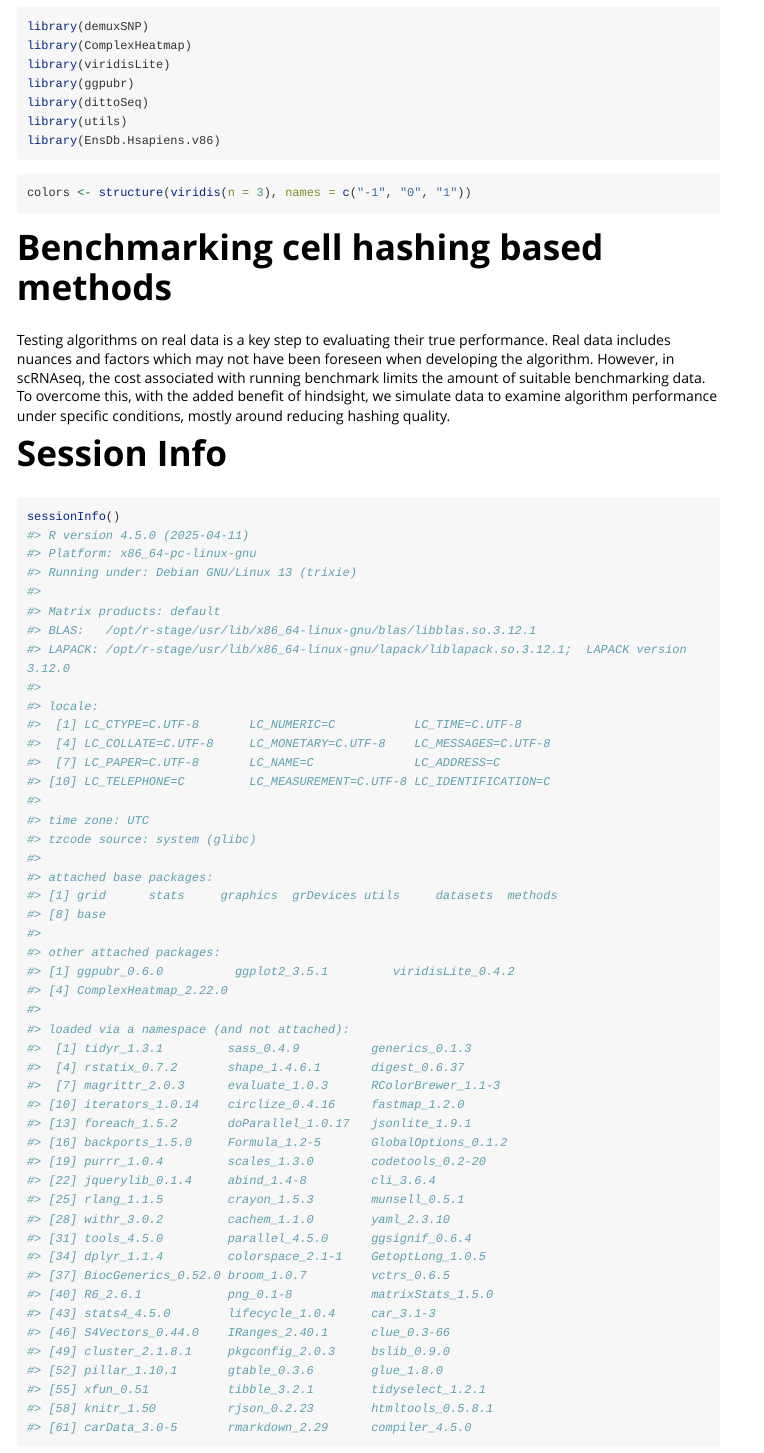
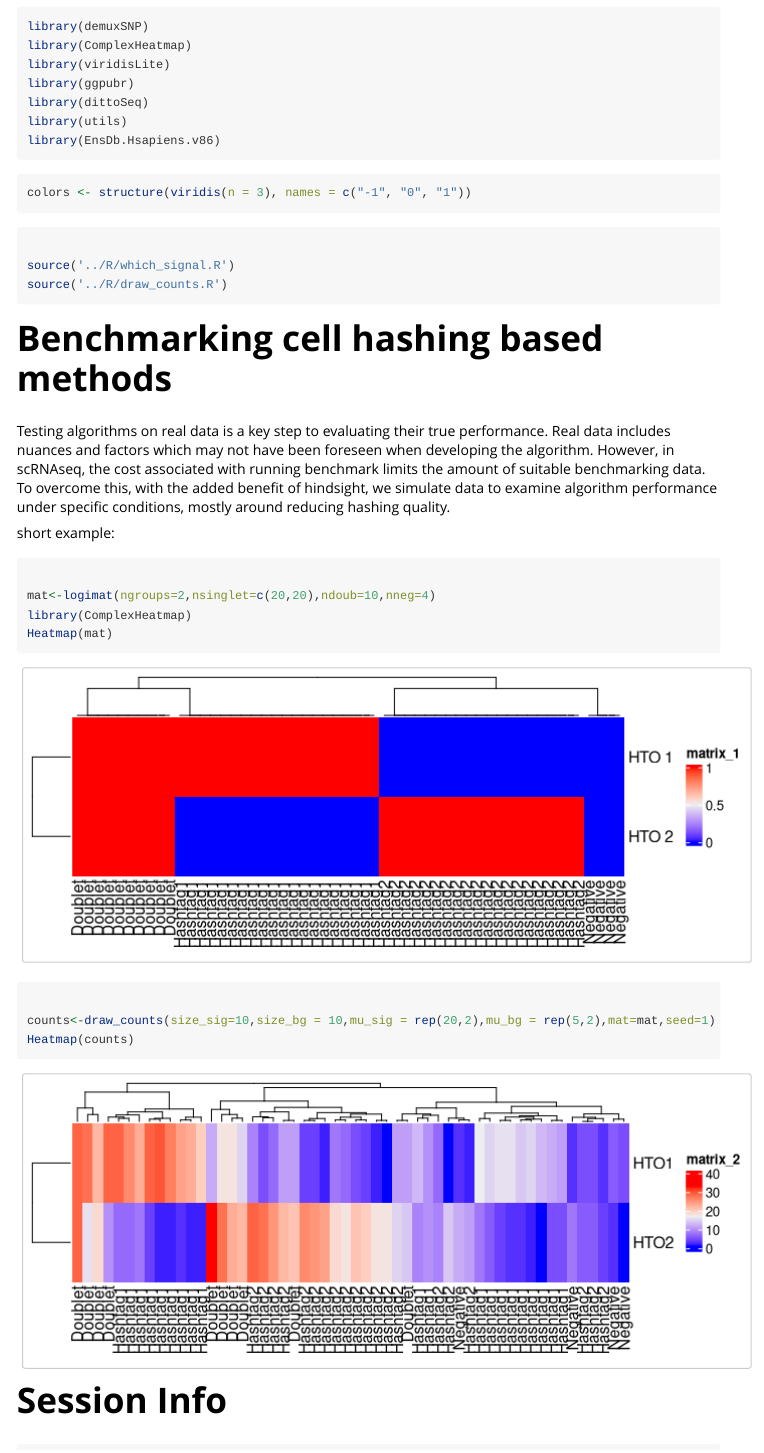
Before and after one commit to michaelplynch/demultiplexing-bioc23, an R Markdown document (vignettes/hashing_benchmarking.Rmd): the page in a window 1100 px wide, from 190 px down. Rendered offline with R 4.5, knitr and Pandoc, with nearby package versions; long lines of code are wrapped.

Commit message:
update vignettes

`````diff
--- /dev/null
+++ b/R/draw_counts.R
@@ -0,0 +1,28 @@
+#' Title Draw counts from signal or noise based on logical matrix 'mat'
+#'
+#' @param size_sig size parameter signal
+#' @param size_bg size parameter background
+#' @param mu_sig mu signal
+#' @param mu_bg mu noise
+#' @param mat logical matrix
+#' @param seed random seed
+#'
+#' @importFrom stats rnbinom
+#' @return counts matrix
+#' @export
+#'
+#'
+draw_counts<-function(size_sig,size_bg,mu_sig,mu_bg,mat,seed=NULL) {
+set.seed(seed)
+counts_sig<-t(mapply(rnbinom,n=dim(mat)[2],size=size_sig,mu=mu_sig)) #signal counts
+counts_bg<-t(mapply(rnbinom,n=dim(mat)[2],size=size_bg,mu=mu_bg))  #background counts
+
+merged<-matrix(0,nrow=dim(mat)[1],ncol=dim(mat)[2])
+dim(merged)==dim(mat);dim(merged)==dim(counts_sig)
+merged[mat==TRUE]<-counts_sig[mat==TRUE]
+merged[mat==FALSE]<-counts_bg[mat==FALSE]
+
+colnames(merged)<-colnames(mat)
+rownames(merged)<-paste(rep("HTO",dim(mat)[1]),seq_len(dim(mat)[1]),sep="")
+return(merged)
+}
--- /dev/null
+++ b/R/which_signal.R
@@ -0,0 +1,37 @@
+#' Title Create logical matrix for singlets, doublets and negatives
+#'
+#' @param ngroups number of biological samples
+#' @param nsinglet vector for number of singlets in each group
+#' @param ndoub number of doublets
+#' @param nneg number of negatives
+#'
+#' @return logical matrix
+#' @export
+#'
+#'
+logimat<-function(ngroups,nsinglet,ndoub,nneg) {
+  singlet<-NULL
+  #singlet
+  for (i in seq_len(ngroups)) {
+    mat<-matrix(0, nrow=ngroups, ncol=nsinglet[i])
+    mat[i,seq_len(nsinglet[i])]<-1
+    colnames(mat)<-rep(paste("Hashtag",seq_len(ngroups)[i],sep=""),nsinglet[i])
+    singlet<-cbind(singlet,mat)
+  }
+
+  #doublet
+  doub<-matrix(0,nrow=ngroups,ncol=ndoub)
+  colnames(doub)<-rep("Doublet",ndoub)
+  prob=proportions(nsinglet)
+  ind<-replicate(n=ndoub,sample(seq_len(ngroups),size=2,prob=prob))
+  for (j in seq_len(ndoub)) {
+    doub[ind[,j],j]<-1
+  }
+
+  #negative
+  neg<-matrix(0,nrow=ngroups,ncol=nneg,dimnames=list(paste(rep("HTO",ngroups),seq_len(ngroups)),rep("Negative",nneg)))
+  all<-cbind(singlet,doub,neg)
+
+  return(all)
+
+}
--- a/vignettes/hashing_benchmarking.Rmd
+++ b/vignettes/hashing_benchmarking.Rmd
@@ -36,12 +36,31 @@ library(EnsDb.Hsapiens.v86)
 colors <- structure(viridis(n = 3), names = c("-1", "0", "1"))
 ```
 
+````{r}
+
+source('../R/which_signal.R')
+source('../R/draw_counts.R')
+
+````
 # Benchmarking cell hashing based methods
 
 Testing algorithms on real data is a key step to evaluating their true performance.
 Real data includes nuances and factors which may not have been foreseen when developing the algorithm.
 However, in scRNAseq, the cost associated with running benchmark limits the amount of suitable benchmarking data.
 To overcome this, with the added benefit of hindsight, we simulate data to examine algorithm performance under specific conditions, mostly around reducing hashing quality.
+
+short example:
+
+````{r}
+
+mat<-logimat(ngroups=2,nsinglet=c(20,20),ndoub=10,nneg=4)
+library(ComplexHeatmap)
+Heatmap(mat)
+
+counts<-draw_counts(size_sig=10,size_bg = 10,mu_sig = rep(20,2),mu_bg = rep(5,2),mat=mat,seed=1)
+Heatmap(counts)
+````
+
 
 # Session Info
 
`````
Also changed, not shown: 3 other files.
